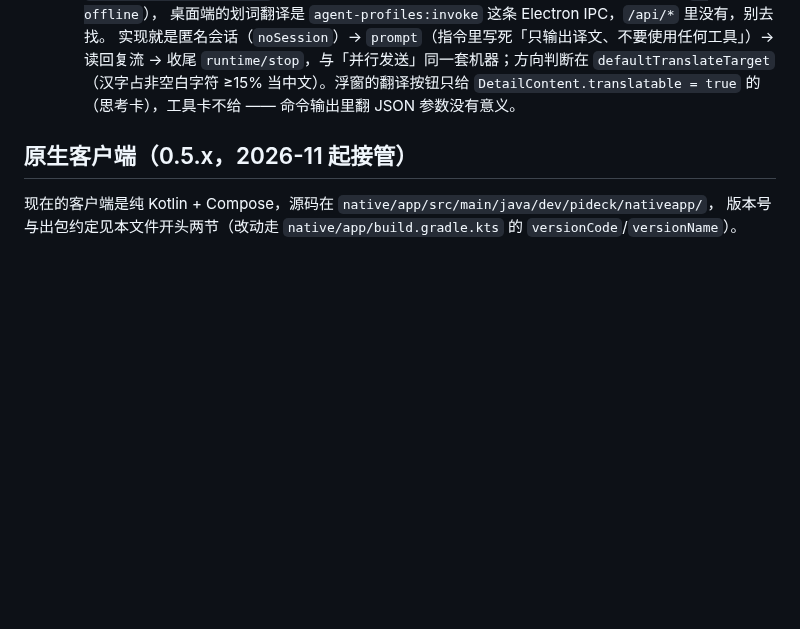
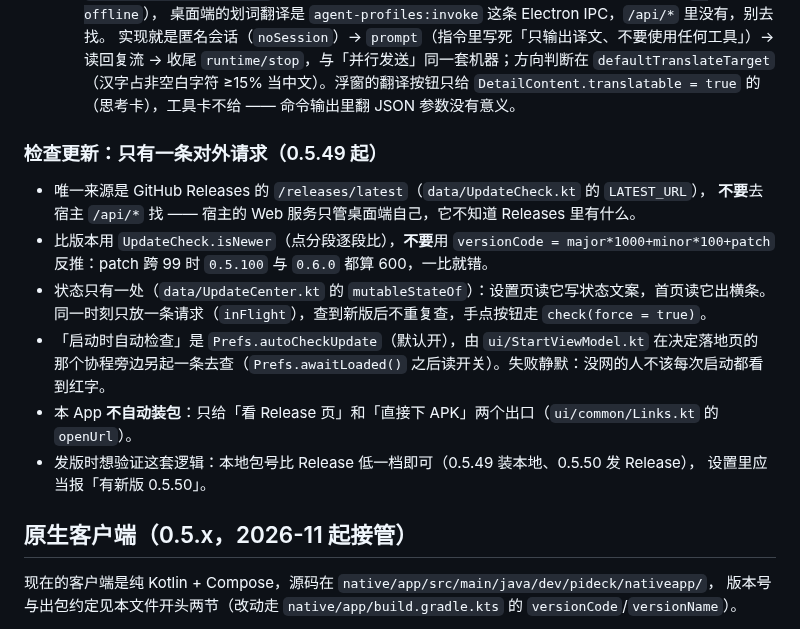
Before and after one commit to qgx1992/pideck-mobile, a Markdown page: AGENTS.md, the part around the change. Drawn GitHub-style; blank space fills up the shorter version.

Commit message:
docs(agents): 检查更新的唯一来源与比较方式

```diff
--- a/AGENTS.md
+++ b/AGENTS.md
@@ -154,6 +154,20 @@ curl -s http://<本机局域网IP>:8080/<包名>.apk | sha256sum             #
   读回复流 → 收尾 `runtime/stop`，与「并行发送」同一套机器；方向判断在 `defaultTranslateTarget`
   （汉字占非空白字符 ≥15% 当中文）。浮窗的翻译按钮只给 `DetailContent.translatable = true` 的
   （思考卡），工具卡不给 —— 命令输出里翻 JSON 参数没有意义。
+
+### 检查更新：只有一条对外请求（0.5.49 起）
+
+- 唯一来源是 GitHub Releases 的 `/releases/latest`（`data/UpdateCheck.kt` 的 `LATEST_URL`），
+  **不要**去宿主 `/api/*` 找 —— 宿主的 Web 服务只管桌面端自己，它不知道 Releases 里有什么。
+- 比版本用 `UpdateCheck.isNewer`（点分段逐段比），**不要**用 `versionCode = major*1000+minor*100+patch`
+  反推：patch 跨 99 时 `0.5.100` 与 `0.6.0` 都算 600，一比就错。
+- 状态只有一处（`data/UpdateCenter.kt` 的 `mutableStateOf`）：设置页读它写状态文案，首页读它出横条。
+  同一时刻只放一条请求（`inFlight`），查到新版后不重复查，手点按钮走 `check(force = true)`。
+- 「启动时自动检查」是 `Prefs.autoCheckUpdate`（默认开），由 `ui/StartViewModel.kt` 在决定落地页的
+  那个协程旁边另起一条去查（`Prefs.awaitLoaded()` 之后读开关）。失败静默：没网的人不该每次启动都看到红字。
+- 本 App **不自动装包**：只给「看 Release 页」和「直接下 APK」两个出口（`ui/common/Links.kt` 的 `openUrl`）。
+- 发版时想验证这套逻辑：本地包号比 Release 低一档即可（0.5.49 装本地、0.5.50 发 Release），
+  设置里应当报「有新版 0.5.50」。
 
 ## 原生客户端（0.5.x，2026-11 起接管）
 
```
